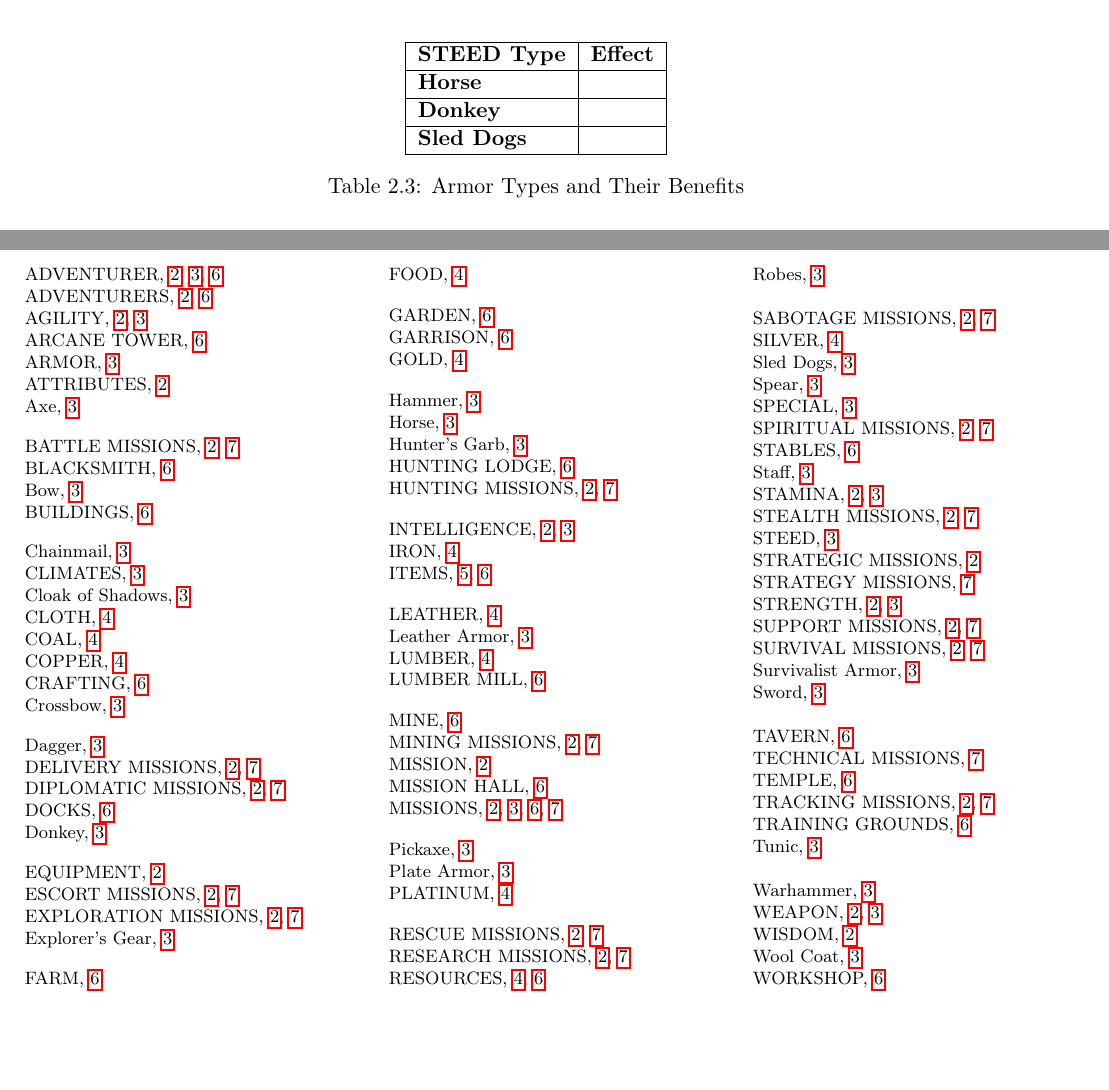
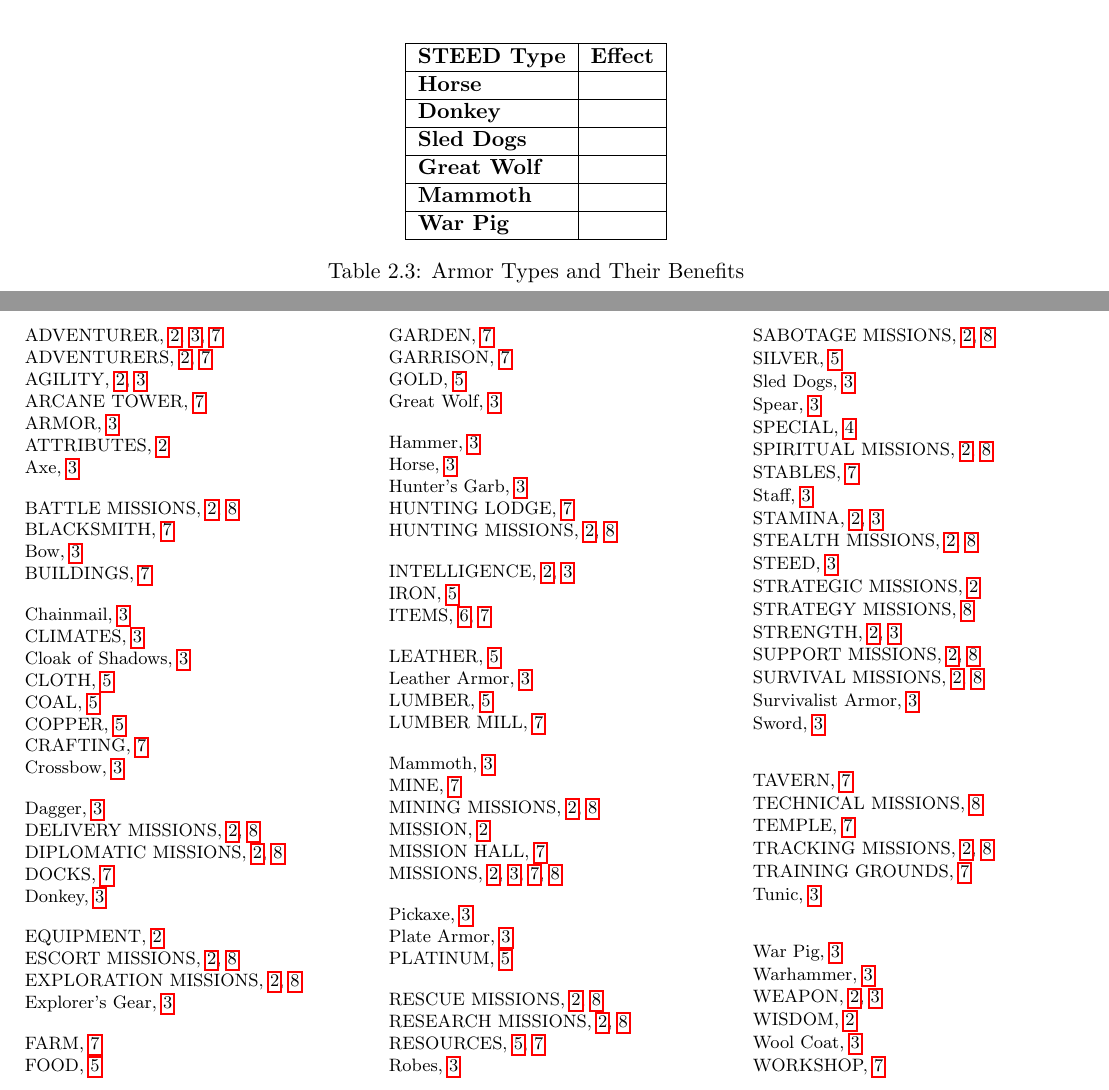
Before and after one commit to torodean/Antonius-Adventure, a LaTeX book (docs/Adventure.tex, which reads docs/chapters/Adventurers.tex): two parts of pages 9 and 15 of 15 before the commit and two parts of pages 9 and 16 of 16 after it, joined at a grey line, cut so that both start at the same text, the shorter picture padded with empty space. Compiled offline with pdfLaTeX.

Commit message:
Update Adventurers.tex

```diff
--- a/docs/chapters/Adventurers.tex
+++ b/docs/chapters/Adventurers.tex
@@ -90,6 +90,9 @@ A \keyword{ARMOR} is an item given to an \keyword{ADVENTURER}. The \keyword{ARMO
 \keyword{Horse} & \\ \hline
 \keyword{Donkey} & \\ \hline
 \keyword{Sled Dogs} & \\ \hline
+\keyword{Great Wolf} & \\ \hline
+\keyword{Mammoth} & \\ \hline
+\keyword{War Pig} & \\ \hline
 \end{tabular}
 \caption{Armor Types and Their Benefits}
 \end{table}
```
